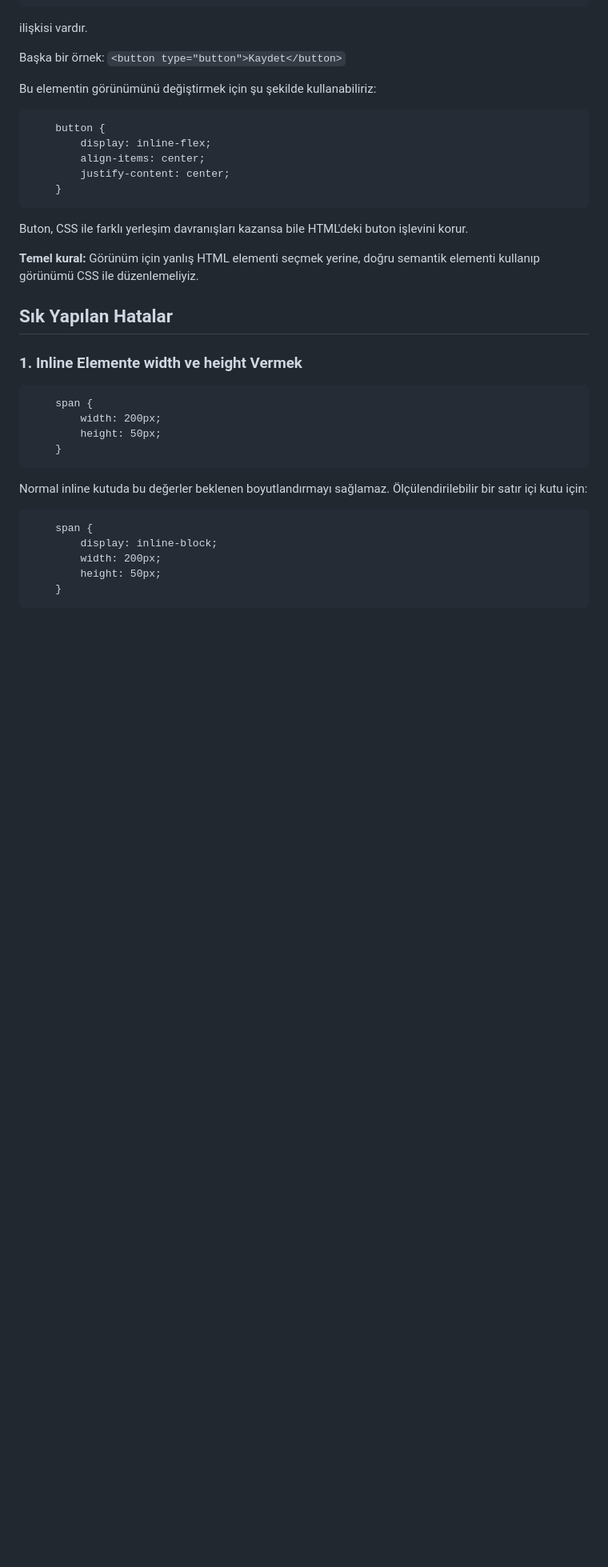
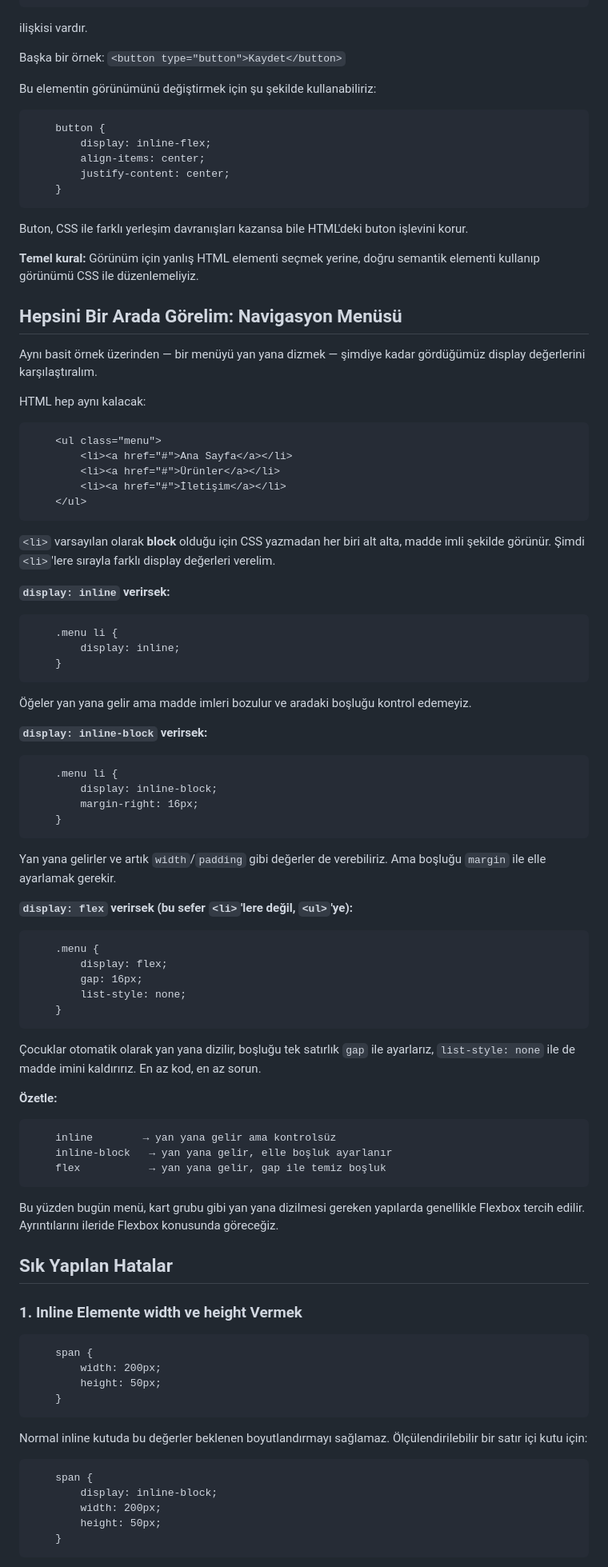
Before and after one commit to busraaozturk/CalismaNotlarim, a Markdown page: 03_CSS/06_CSSDisplay.md, the part around the change. Shown at 80% size. Drawn GitHub-style; blank space fills up the shorter version.

Commit message:
CSS Display notundaki navigasyon menüsü örneği sadeleştirildi; CSS Positioning notu eklendi.
Co-Authored-By: Claude Sonnet 5 <noreply@anthropic.com>

````diff
--- a/03_CSS/06_CSSDisplay.md
+++ b/03_CSS/06_CSSDisplay.md
@@ -745,6 +745,54 @@ Buton, CSS ile farklı yerleşim davranışları kazansa bile HTML'deki buton i
 
 **Temel kural:** Görünüm için yanlış HTML elementi seçmek yerine, doğru semantik elementi kullanıp görünümü CSS ile düzenlemeliyiz.
 
+## Hepsini Bir Arada Görelim: Navigasyon Menüsü
+Aynı basit örnek üzerinden — bir menüyü yan yana dizmek — şimdiye kadar gördüğümüz display değerlerini karşılaştıralım.
+
+HTML hep aynı kalacak:
+```
+    <ul class="menu">
+        <li><a href="#">Ana Sayfa</a></li>
+        <li><a href="#">Ürünler</a></li>
+        <li><a href="#">İletişim</a></li>
+    </ul>
+```
+`<li>` varsayılan olarak **block** olduğu için CSS yazmadan her biri alt alta, madde imli şekilde görünür. Şimdi `<li>`'lere sırayla farklı display değerleri verelim.
+
+**`display: inline` verirsek:**
+```
+    .menu li {
+        display: inline;
+    }
+```
+Öğeler yan yana gelir ama madde imleri bozulur ve aradaki boşluğu kontrol edemeyiz.
+
+**`display: inline-block` verirsek:**
+```
+    .menu li {
+        display: inline-block;
+        margin-right: 16px;
+    }
+```
+Yan yana gelirler ve artık `width`/`padding` gibi değerler de verebiliriz. Ama boşluğu `margin` ile elle ayarlamak gerekir.
+
+**`display: flex` verirsek (bu sefer `<li>`'lere değil, `<ul>`'ye):**
+```
+    .menu {
+        display: flex;
+        gap: 16px;
+        list-style: none;
+    }
+```
+Çocuklar otomatik olarak yan yana dizilir, boşluğu tek satırlık `gap` ile ayarlarız, `list-style: none` ile de madde imini kaldırırız. En az kod, en az sorun.
+
+**Özetle:**
+```
+    inline        → yan yana gelir ama kontrolsüz
+    inline-block   → yan yana gelir, elle boşluk ayarlanır
+    flex           → yan yana gelir, gap ile temiz boşluk
+```
+Bu yüzden bugün menü, kart grubu gibi yan yana dizilmesi gereken yapılarda genellikle Flexbox tercih edilir. Ayrıntılarını ileride Flexbox konusunda göreceğiz.
+
 ## Sık Yapılan Hatalar
 ### 1. Inline Elemente width ve height Vermek
 ```
````
Also changed, not shown: 03_CSS/07_CSSPositioning.md (added, +187 -0 lines).
